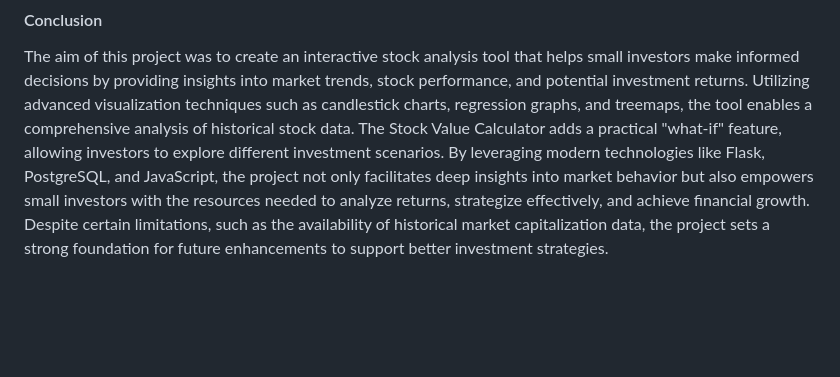
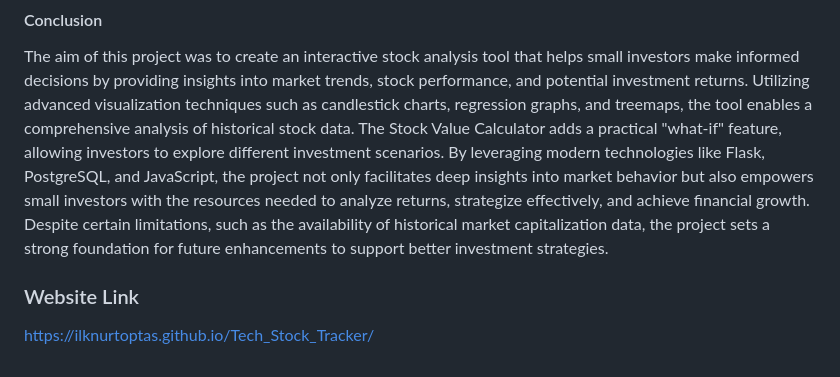
Before and after one commit to ilknurtoptas/Tech_Stock_Tracker, a Markdown page: README.md, the part around the change. GitHub-like rendering; blank space fills up the shorter version.

```diff
--- a/README.md
+++ b/README.md
@@ -58,3 +58,6 @@ stock_list.json - Lists available stocks and years for analysis.
 #### Conclusion
 
 The aim of this project was to create an interactive stock analysis tool that helps small investors make informed decisions by providing insights into market trends, stock performance, and potential investment returns. Utilizing advanced visualization techniques such as candlestick charts, regression graphs, and treemaps, the tool enables a comprehensive analysis of historical stock data. The Stock Value Calculator adds a practical "what-if" feature, allowing investors to explore different investment scenarios. By leveraging modern technologies like Flask, PostgreSQL, and JavaScript, the project not only facilitates deep insights into market behavior but also empowers small investors with the resources needed to analyze returns, strategize effectively, and achieve financial growth. Despite certain limitations, such as the availability of historical market capitalization data, the project sets a strong foundation for future enhancements to support better investment strategies.
+
+### Website Link
+https://ilknurtoptas.github.io/Tech_Stock_Tracker/
```
